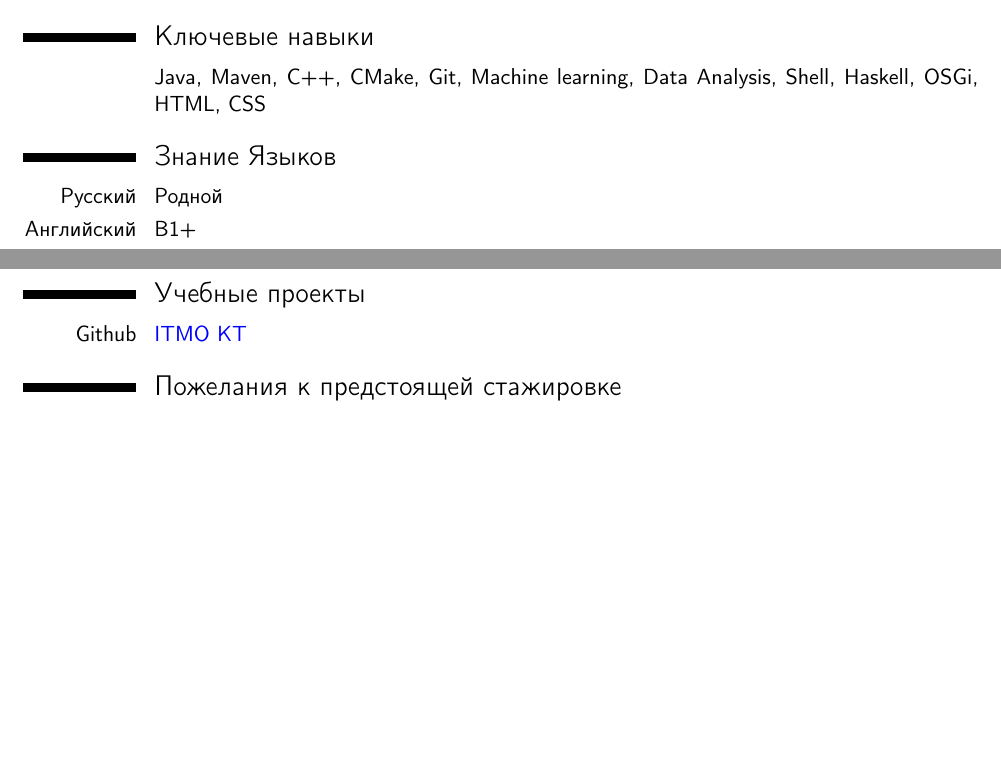
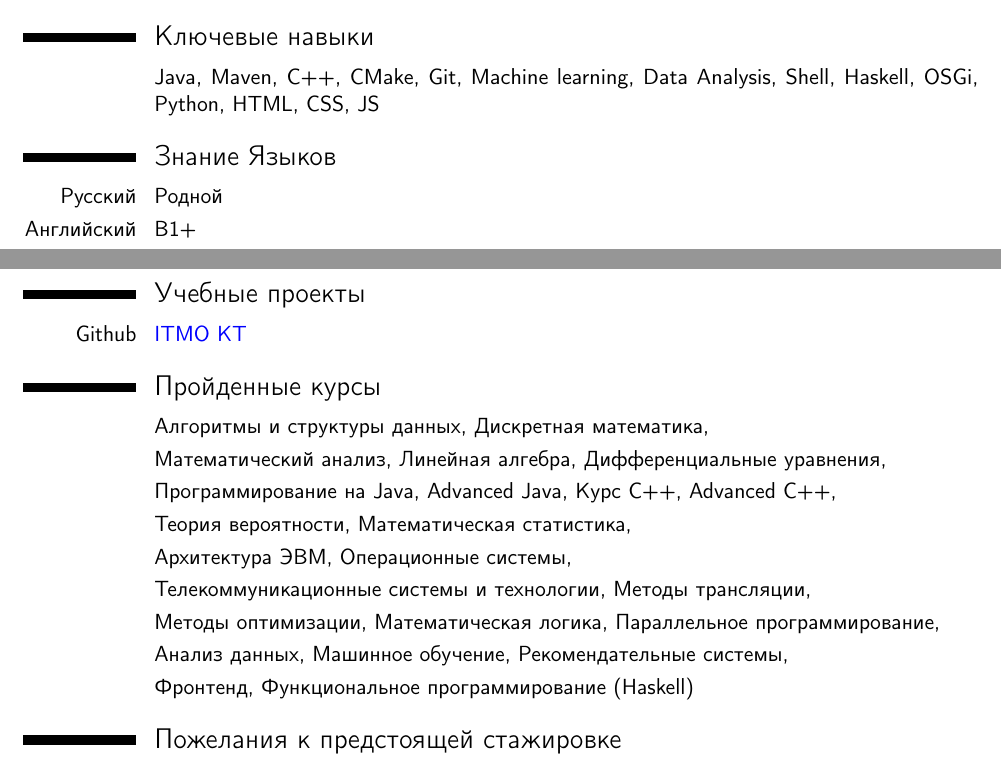
Before and after one commit to NelosG/Resume, a LaTeX CV (Resume.tex): two parts of pages 1 and 2 of 2, joined at a grey line, cut so that both start at the same text, the shorter picture padded with empty space. Compiled offline with pdfLaTeX.

Commit message:
Additional info

```diff
--- a/Resume.tex
+++ b/Resume.tex
@@ -49,7 +49,7 @@ Github: \href{https://github.com/NelosG}{NelosG}}
 
 
 \section{Ключевые навыки}
-\cvitem{}{Java, Maven, C++, CMake, Git, Machine learning, Data Analysis, Shell, Haskell, OSGi, HTML, CSS}
+\cvitem{}{Java, Maven, C++, CMake, Git, Machine learning, Data Analysis, Shell, Haskell, OSGi, Python, HTML, CSS, JS}
 
 \section{Знание Языков}
 \cvitem{Русский}{Родной}
@@ -59,12 +59,16 @@ Github: \href{https://github.com/NelosG}{NelosG}}
 \cvitem{Github}{\href{https://github.com/NelosG/ITMO-KT}{ITMO KT}}
 
 
-%  \section{Пройденные курсы}
-% \cvitem{}{Алгоритмы и структуры данных, Дискретная математика,}
-% \cvitem{}{Математический анализ, Линейная алгебра, Дифференциальные уравнения,}
-% \cvitem{}{Программирование на Java, Advanced Java, Курс C++,}
-% \cvitem{}{Теория вероятности, Архитектура ЭВМ, Операционные системы}
-% \cvitem{}{Методы оптимизации, Математическая логика}
+ \section{Пройденные курсы}
+\cvitem{}{Алгоритмы и структуры данных, Дискретная математика,}
+\cvitem{}{Математический анализ, Линейная алгебра, Дифференциальные уравнения,}
+\cvitem{}{Программирование на Java, Advanced Java, Курс C++, Advanced C++,}
+\cvitem{}{Теория вероятности, Математическая статистика,}
+\cvitem{}{Архитектура ЭВМ, Операционные системы,}
+\cvitem{}{Телекоммуникационные системы и технологии, Методы трансляции,}
+\cvitem{}{Методы оптимизации, Математическая логика, Параллельное программирование,}
+\cvitem{}{Анализ данных, Машинное обучение, Рекомендательные системы,}
+\cvitem{}{Фронтенд, Функциональное программирование (Haskell)}
 
  \section{Пожелания к предстоящей стажировке}
  \cvitem{Должность:}{Стажер-разработчик бэкенда(C++, Java)}
```
Also changed, not shown: Resume.pdf.
